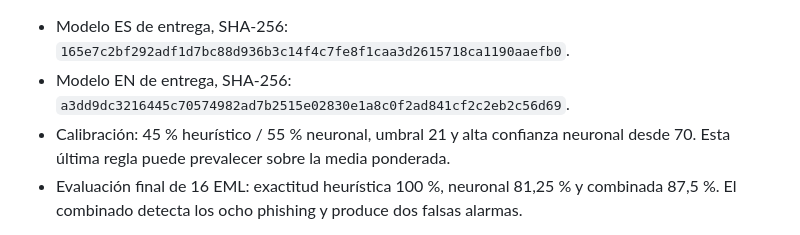
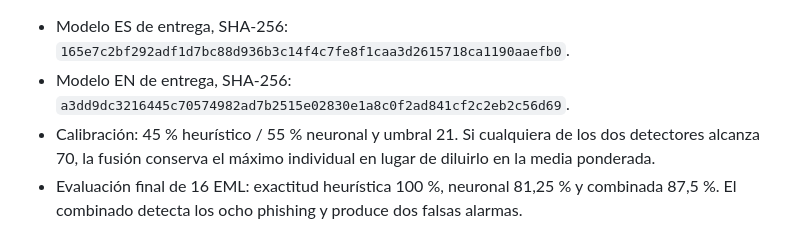
Before and after one commit to villarrubi/TFG, a Markdown page: docs/CORRECCIONES_TRIBUNAL.md, the part around the change. Rendered like a GitHub page.

Commit message:
Precisar la regla de alta confianza en el registro de correcciones

```diff
--- a/docs/CORRECCIONES_TRIBUNAL.md
+++ b/docs/CORRECCIONES_TRIBUNAL.md
@@ -74,7 +74,7 @@ Se detectó que el modelo español activo había sido reentrenado con 998 muestr
 
 - Modelo ES de entrega, SHA-256: `165e7c2bf292adf1d7bc88d936b3c14f4c7fe8f1caa3d2615718ca1190aaefb0`.
 - Modelo EN de entrega, SHA-256: `a3dd9dc3216445c70574982ad7b2515e02830e1a8c0f2ad841cf2c2eb2c56d69`.
-- Calibración: 45 % heurístico / 55 % neuronal, umbral 21 y alta confianza neuronal desde 70. Esta última regla puede prevalecer sobre la media ponderada.
+- Calibración: 45 % heurístico / 55 % neuronal y umbral 21. Si cualquiera de los dos detectores alcanza 70, la fusión conserva el máximo individual en lugar de diluirlo en la media ponderada.
 - Evaluación final de 16 EML: exactitud heurística 100 %, neuronal 81,25 % y combinada 87,5 %. El combinado detecta los ocho phishing y produce dos falsas alarmas.
 
 `verify_delivery_models.py`, incorporado a CI, comprueba los hashes frente a la memoria y los informes. Si se vuelve a entrenar un modelo, será necesario actualizar y reproducir los resultados antes de entregar otra versión.
```
